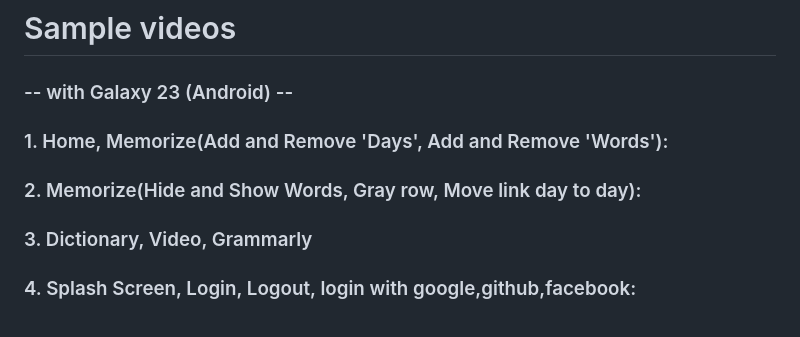
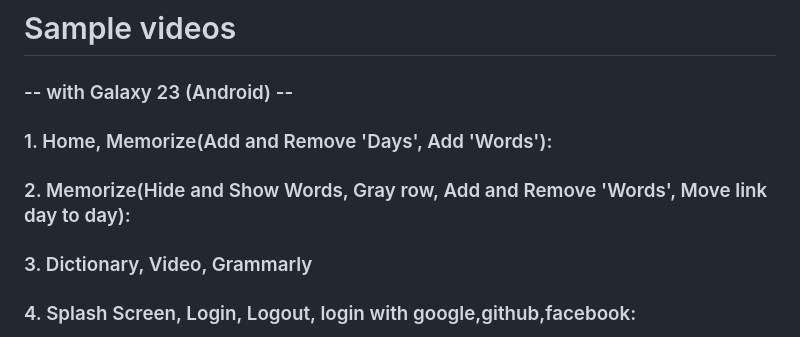
Before and after one commit to johnpark144/MYabc_project--ReactNative, a Markdown page: README.md, the part around the change. GitHub-like rendering.

```diff
--- a/README.md
+++ b/README.md
@@ -66,8 +66,8 @@
 # Sample videos
 <h3> -- with Galaxy 23 (Android) -- </h3>
 
-<h3> 1. Home, Memorize(Add and Remove 'Days', Add and Remove 'Words'): </h3>
-<h3> 2. Memorize(Hide and Show Words, Gray row, Move link day to day): </h3>
+<h3> 1. Home, Memorize(Add and Remove 'Days', Add 'Words'): </h3>
+<h3> 2. Memorize(Hide and Show Words, Gray row, Add and Remove 'Words', Move link day to day): </h3>
 <h3> 3. Dictionary, Video, Grammarly </h3>
 <h3> 4. Splash Screen, Login, Logout, login with google,github,facebook: </h3>
 
```
